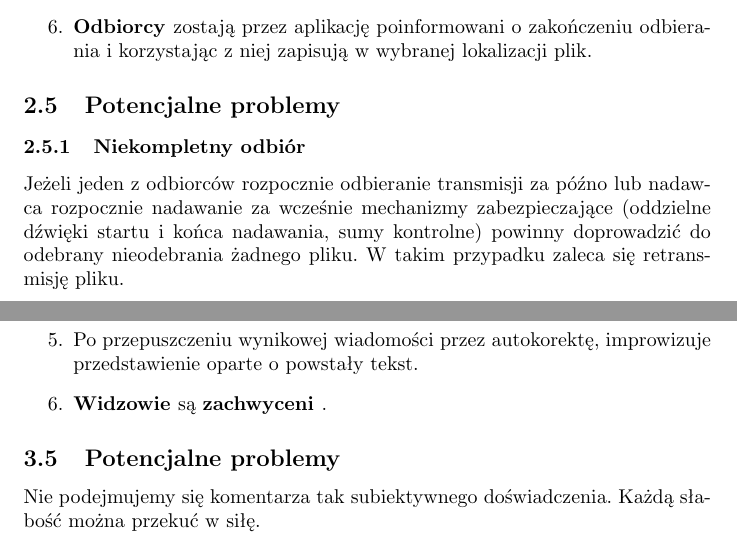
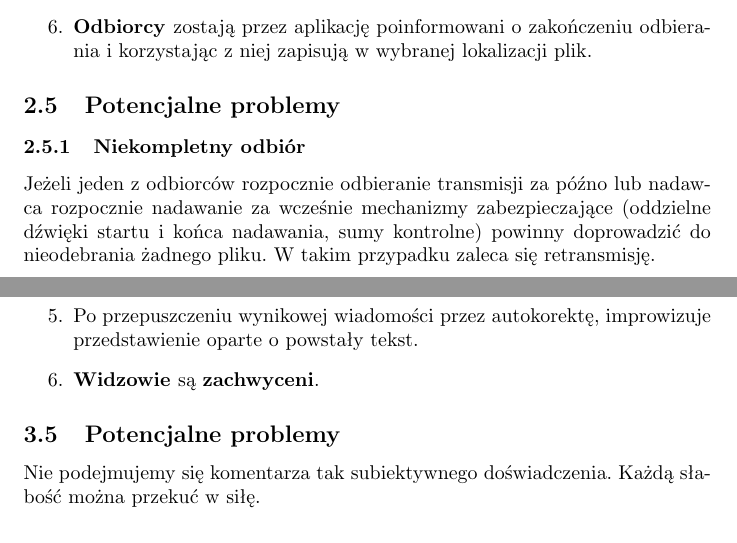
Before and after one commit to swtwsk/IO-Fouriers, a LaTeX document (private/przypadki_uzycia.tex): two parts of pages 4 and 6 of 6, joined at a grey line, cut so that both start at the same text. Compiled offline with pdfLaTeX.

Commit message:
Małe poprawki jeszcze

```diff
--- a/private/przypadki_uzycia.tex
+++ b/private/przypadki_uzycia.tex
@@ -57,7 +57,7 @@ Aktorzy znajdują się we względnie cichym miejscu z ośrodkiem umożliwiający
 \subsection{Potencjalne problemy}
 \subsubsection{Niekompletny odbiór}
 \normalfont
-Jeżeli jeden z odbiorców rozpocznie odbieranie transmisji za późno lub nadawca rozpocznie nadawanie za wcześnie mechanizmy zabezpieczające (oddzielne dźwięki startu i końca nadawania, sumy kontrolne) powinny doprowadzić do odebrany nieodebrania żadnego pliku. W takim przypadku zaleca się retransmisję pliku.
+Jeżeli jeden z odbiorców rozpocznie odbieranie transmisji za późno lub nadawca rozpocznie nadawanie za wcześnie mechanizmy zabezpieczające (oddzielne dźwięki startu i końca nadawania, sumy kontrolne) powinny doprowadzić do nieodebrania żadnego pliku. W takim przypadku zaleca się retransmisję.
 \subsubsection{Zakłócenie odbioru}
 \normalfont
 Jeżeli nadawca i odbiorca dojdą do wniosku że z powodu zanieczyszczenia hałasem mimo, iż plik doszedł, to może być uszkodzony, zaleca się niezapisywanie pliku i retransmisję.
```
Also changed, not shown: private/przypadki_uzycia.tex (2 more changed lines).
